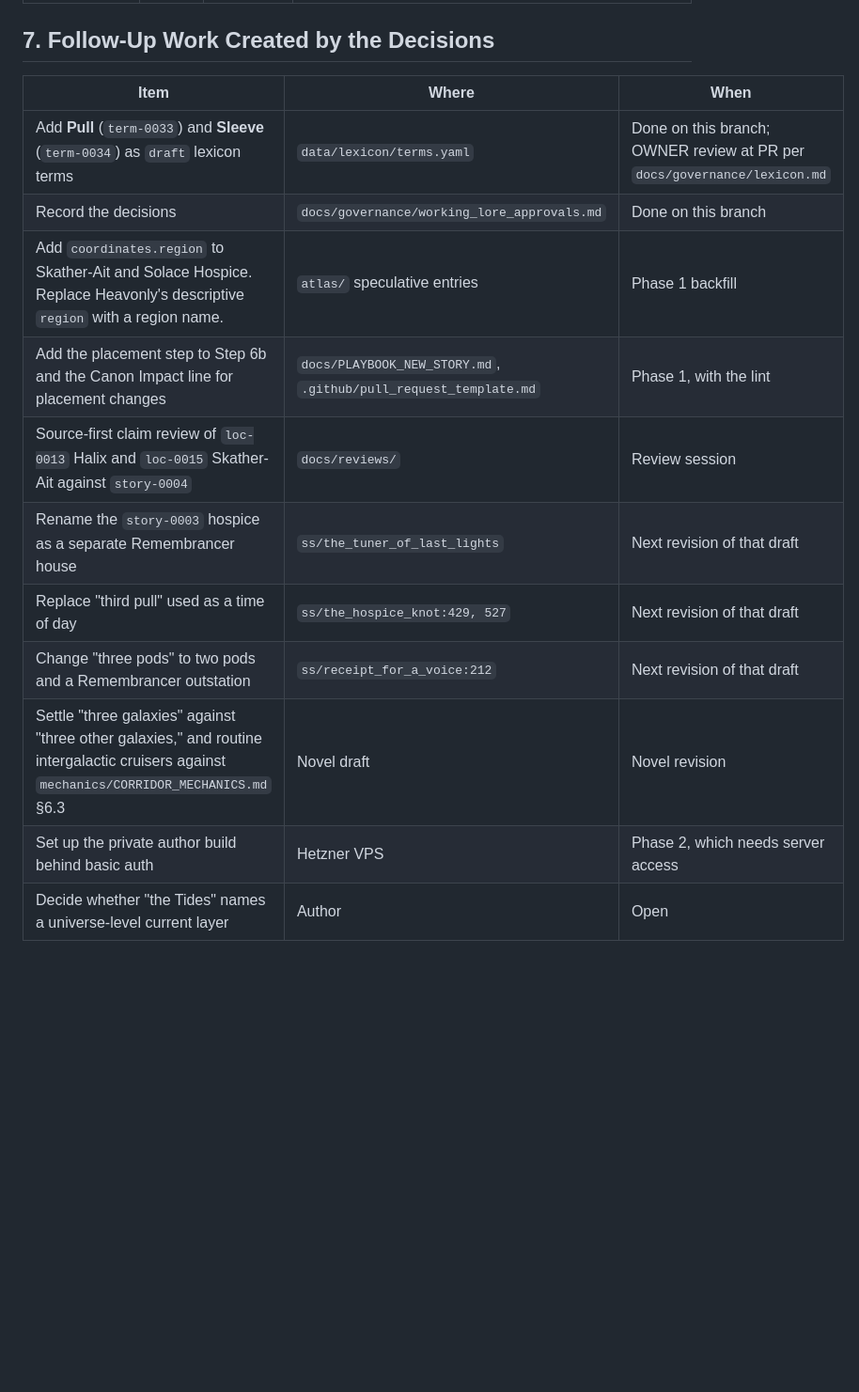
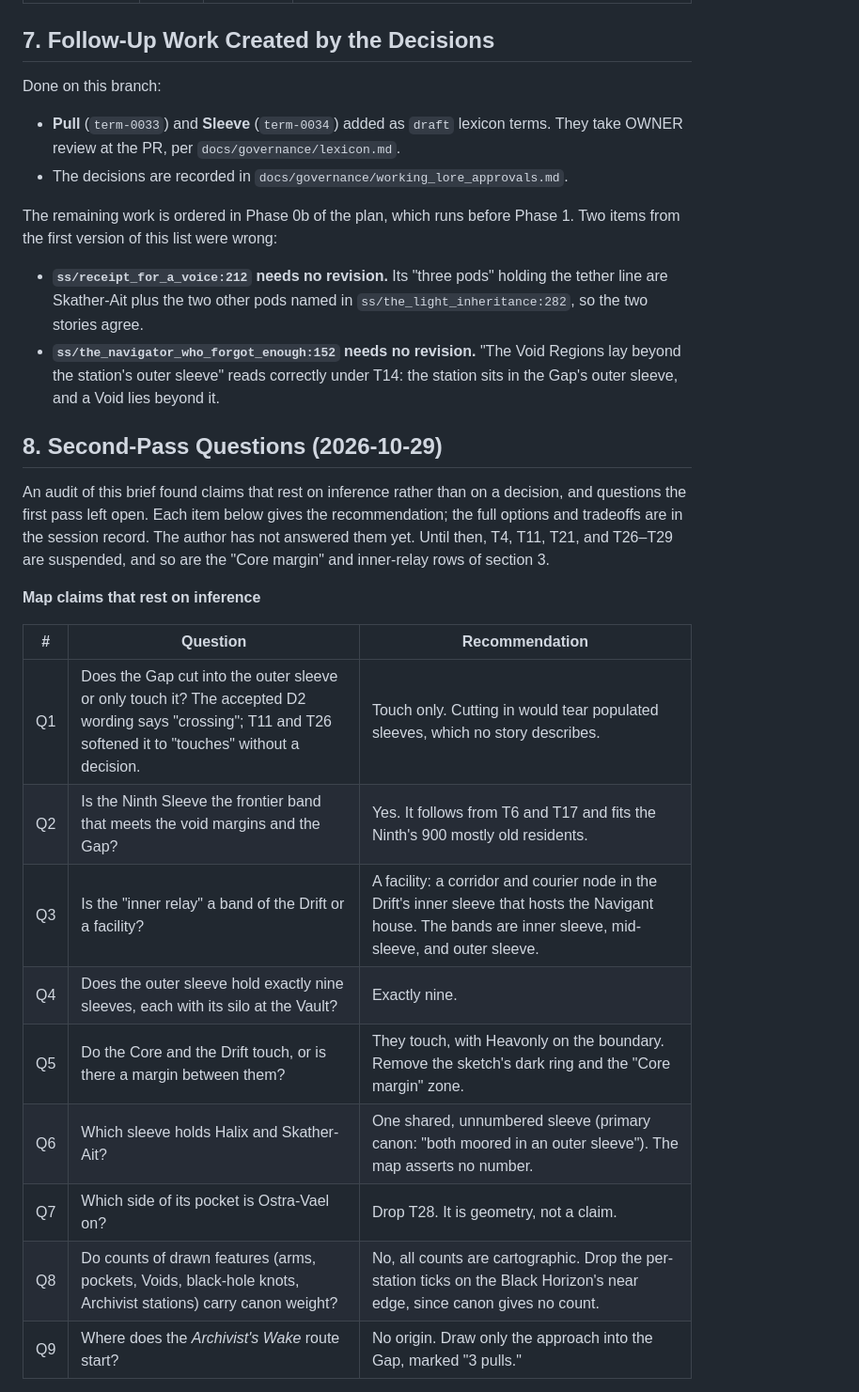
Before and after one commit to zekusmaximus/Forgotten_Tides, a Markdown page: design/map/CARTOGRAPHIC_BRIEF.md, the part around one of its changes. Shown at 94% size. Drawn GitHub-style; blank space fills up the shorter version.

```diff
--- a/design/map/CARTOGRAPHIC_BRIEF.md
+++ b/design/map/CARTOGRAPHIC_BRIEF.md
@@ -159,16 +159,43 @@ The Voids are holes at 0.00. Sites may peak above their surroundings.
 
 ## 7. Follow-Up Work Created by the Decisions
 
-| Item | Where | When |
-|------|-------|------|
-| Add **Pull** (`term-0033`) and **Sleeve** (`term-0034`) as `draft` lexicon terms | `data/lexicon/terms.yaml` | Done on this branch; OWNER review at PR per `docs/governance/lexicon.md` |
-| Record the decisions | `docs/governance/working_lore_approvals.md` | Done on this branch |
-| Add `coordinates.region` to Skather-Ait and Solace Hospice. Replace Heavonly's descriptive `region` with a region name. | `atlas/` speculative entries | Phase 1 backfill |
-| Add the placement step to Step 6b and the Canon Impact line for placement changes | `docs/PLAYBOOK_NEW_STORY.md`, `.github/pull_request_template.md` | Phase 1, with the lint |
-| Source-first claim review of `loc-0013` Halix and `loc-0015` Skather-Ait against `story-0004` | `docs/reviews/` | Review session |
-| Rename the `story-0003` hospice as a separate Remembrancer house | `ss/the_tuner_of_last_lights` | Next revision of that draft |
-| Replace "third pull" used as a time of day | `ss/the_hospice_knot:429, 527` | Next revision of that draft |
-| Change "three pods" to two pods and a Remembrancer outstation | `ss/receipt_for_a_voice:212` | Next revision of that draft |
-| Settle "three galaxies" against "three other galaxies," and routine intergalactic cruisers against `mechanics/CORRIDOR_MECHANICS.md` §6.3 | Novel draft | Novel revision |
-| Set up the private author build behind basic auth | Hetzner VPS | Phase 2, which needs server access |
-| Decide whether "the Tides" names a universe-level current layer | Author | Open |
+Done on this branch:
+
+- **Pull** (`term-0033`) and **Sleeve** (`term-0034`) added as `draft`
+  lexicon terms. They take OWNER review at the PR, per
+  `docs/governance/lexicon.md`.
+- The decisions are recorded in `docs/governance/working_lore_approvals.md`.
+
+The remaining work is ordered in Phase 0b of the plan, which runs before
+Phase 1. Two items from the first version of this list were wrong:
+
+- **`ss/receipt_for_a_voice:212` needs no revision.** Its "three pods"
+  holding the tether line are Skather-Ait plus the two other pods named in
+  `ss/the_light_inheritance:282`, so the two stories agree.
+- **`ss/the_navigator_who_forgot_enough:152` needs no revision.** "The Void
+  Regions lay beyond the station's outer sleeve" reads correctly under T14:
+  the station sits in the Gap's outer sleeve, and a Void lies beyond it.
+
+## 8. Second-Pass Questions (2026-10-29)
+
+An audit of this brief found claims that rest on inference rather than on a
+decision, and questions the first pass left open. Each item below gives the
+recommendation; the full options and tradeoffs are in the session record.
+The author has not answered them yet. Until then, T4, T11, T21, and T26–T29
+are suspended, and so are the "Core margin" and inner-relay rows of
+section 3.
+
+**Map claims that rest on inference**
+
+| # | Question | Recommendation |
+|---|----------|----------------|
+| Q1 | Does the Gap cut into the outer sleeve or only touch it? The accepted D2 wording says "crossing"; T11 and T26 softened it to "touches" without a decision. | Touch only. Cutting in would tear populated sleeves, which no story describes. |
+| Q2 | Is the Ninth Sleeve the frontier band that meets the void margins and the Gap? | Yes. It follows from T6 and T17 and fits the Ninth's 900 mostly old residents. |
+| Q3 | Is the "inner relay" a band of the Drift or a facility? | A facility: a corridor and courier node in the Drift's inner sleeve that hosts the Navigant house. The bands are inner sleeve, mid-sleeve, and outer sleeve. |
+| Q4 | Does the outer sleeve hold exactly nine sleeves, each with its silo at the Vault? | Exactly nine. |
+| Q5 | Do the Core and the Drift touch, or is there a margin between them? | They touch, with Heavonly on the boundary. Remove the sketch's dark ring and the "Core margin" zone. |
+| Q6 | Which sleeve holds Halix and Skather-Ait? | One shared, unnumbered sleeve (primary canon: "both moored in an outer sleeve"). The map asserts no number. |
+| Q7 | Which side of its pocket is Ostra-Vael on? | Drop T28. It is geometry, not a claim. |
+| Q8 | Do counts of drawn features (arms, pockets, Voids, black-hole knots, Archivist stations) carry canon weight? | No, all counts are cartographic. Drop the per-station ticks on the Black Horizon's near edge, since canon gives no count. |
+| Q9 | Where does the *Archivist's Wake* route start? | No origin. Draw only the approach into the Gap, marked "3 pulls." |
+
```
Also changed, not shown: other parts of design/map/CARTOGRAPHIC_BRIEF.md (+31 -0 lines), docs/ATLAS_MAP_PLAN_2026_10_29.md (+24 -2 lines).
